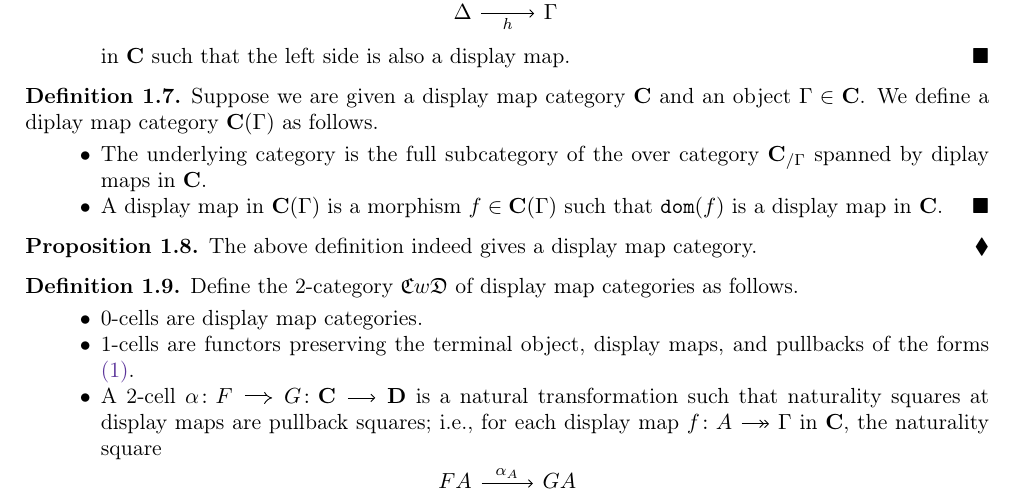
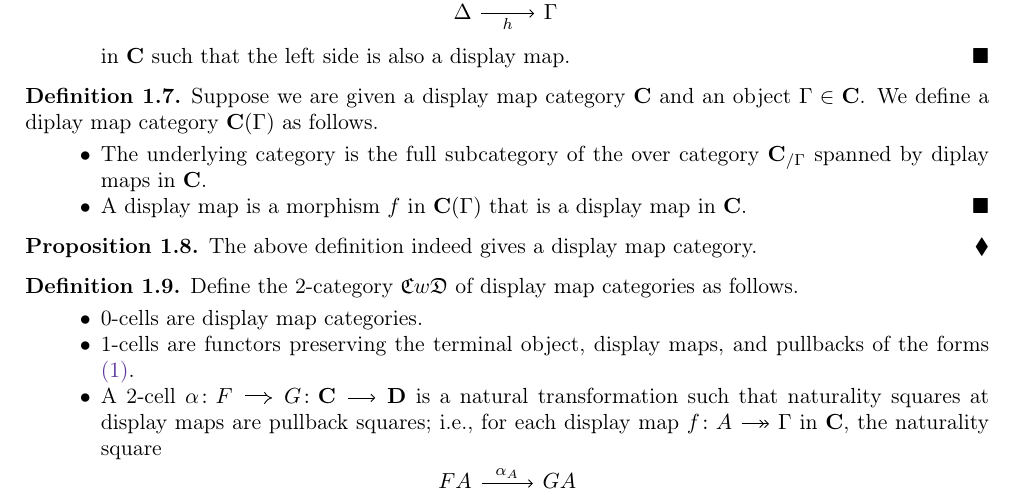
Before and after one commit to HoshinoKeisuke/NoteTypeTheory, a LaTeX paper (main.tex): part of page 3 of 5, cut so that both start at the same text. Compiled offline with pdfLaTeX.

Commit message:
C(Gamma) morphism

```diff
--- a/main.tex
+++ b/main.tex
@@ -276,7 +276,7 @@ See also \cite{nlaDTT}.
 			The underlying category is
 			the full subcategory of the over category $\C_{/\Gamma}$ spanned by diplay maps in $\C$.
 		\item %
-			A display map in $\C(\Gamma)$ is a morphism $f\in\C(\Gamma)$ such that $\dom(f)$ is a display map in $\C$.
+			A display map is a morphism $f$ in $\C(\Gamma)$ that is a display map in $\C$.
 		\qedhere %
 	\end{itemize}
 \end{definition}
```
